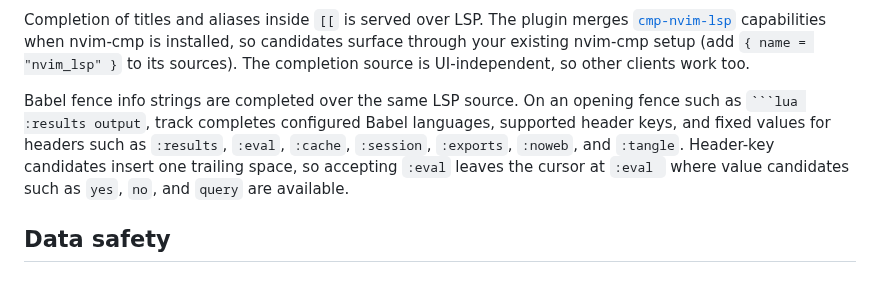
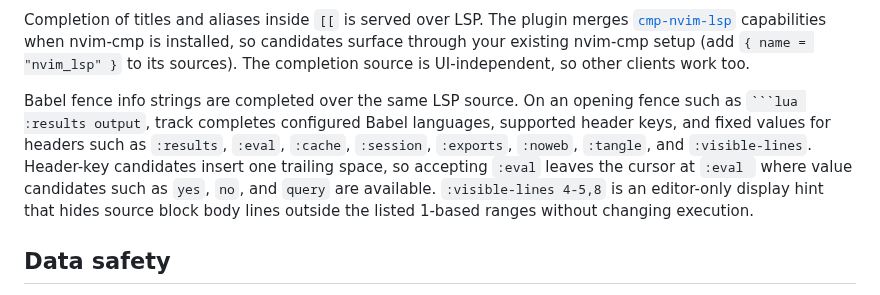
Before and after one commit to ttak0422/track, a Markdown page: README.md, the part around the change. GitHub-like rendering.

Commit message:
Document visible-lines in README

`````diff
--- a/README.md
+++ b/README.md
@@ -138,7 +138,7 @@ In a vault buffer, resolved `[[...]]` links are underlined (`TrackLink` highligh
 
 Completion of titles and aliases inside `[[` is served over LSP. The plugin merges [`cmp-nvim-lsp`](https://github.com/hrsh7th/cmp-nvim-lsp) capabilities when nvim-cmp is installed, so candidates surface through your existing nvim-cmp setup (add `{ name = "nvim_lsp" }` to its sources). The completion source is UI-independent, so other clients work too.
 
-Babel fence info strings are completed over the same LSP source. On an opening fence such as ```` ```lua :results output ````, track completes configured Babel languages, supported header keys, and fixed values for headers such as `:results`, `:eval`, `:cache`, `:session`, `:exports`, `:noweb`, and `:tangle`. Header-key candidates insert one trailing space, so accepting `:eval` leaves the cursor at `:eval ` where value candidates such as `yes`, `no`, and `query` are available.
+Babel fence info strings are completed over the same LSP source. On an opening fence such as ```` ```lua :results output ````, track completes configured Babel languages, supported header keys, and fixed values for headers such as `:results`, `:eval`, `:cache`, `:session`, `:exports`, `:noweb`, `:tangle`, and `:visible-lines`. Header-key candidates insert one trailing space, so accepting `:eval` leaves the cursor at `:eval ` where value candidates such as `yes`, `no`, and `query` are available. `:visible-lines 4-5,8` is an editor-only display hint that hides source block body lines outside the listed 1-based ranges without changing execution.
 
 ## Data safety
 
`````
